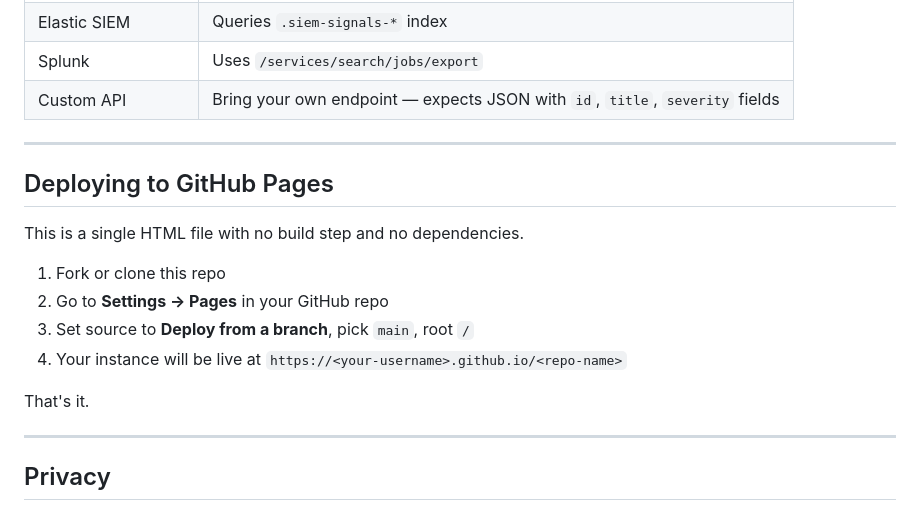
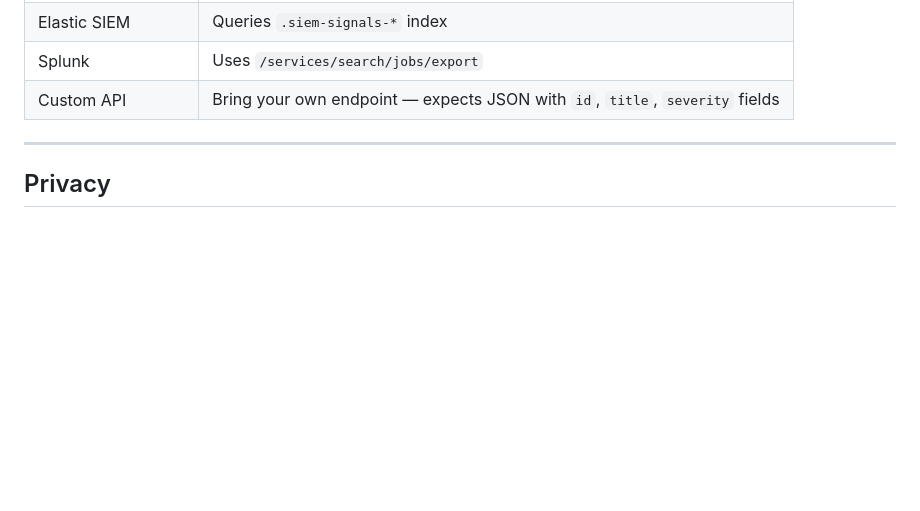
Before and after one commit to zrnge/AgentZ, a Markdown page: README.md, the part around the change. Rendered like a GitHub page; blank space fills up the shorter version.

```diff
--- a/README.md
+++ b/README.md
@@ -114,19 +114,6 @@ Hit **Test Ollama Connection** to make sure the model is reachable, then click *
 
 ---
 
-## Deploying to GitHub Pages
-
-This is a single HTML file with no build step and no dependencies.
-
-1. Fork or clone this repo
-2. Go to **Settings → Pages** in your GitHub repo
-3. Set source to **Deploy from a branch**, pick `main`, root `/`
-4. Your instance will be live at `https://<your-username>.github.io/<repo-name>`
-
-That's it.
-
----
-
 ## Privacy
 
 - API tokens are stored in browser session memory only — they are never written to disk or sent anywhere except the SIEM endpoint you configure
```
